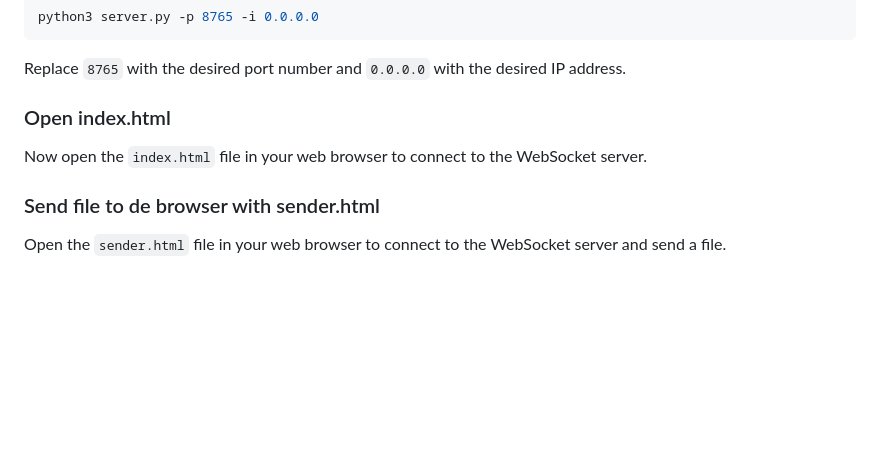
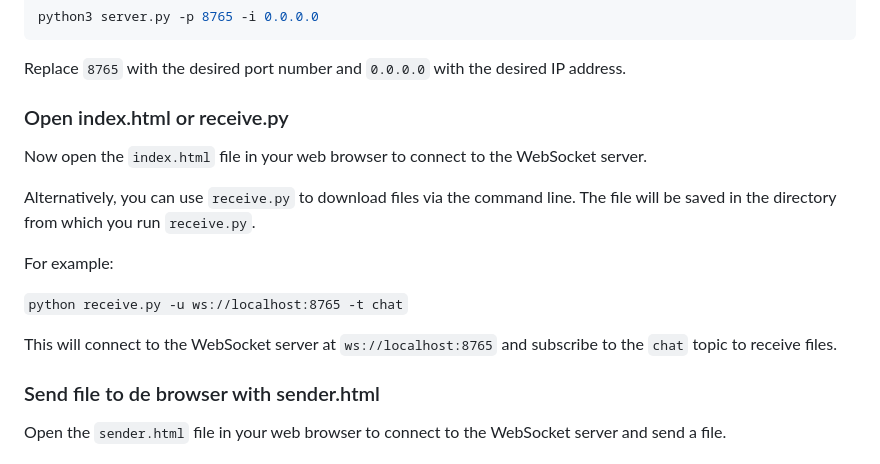
Before and after one commit to soyunomas/websockets-send, a Markdown page: README.md, the part around the change. Rendered like a GitHub page; blank space fills up the shorter version.

````diff
--- a/README.md
+++ b/README.md
@@ -27,9 +27,17 @@ To start the WebSocket server, run the following command:
 python3 server.py -p 8765 -i 0.0.0.0
 ```
 Replace `8765` with the desired port number and `0.0.0.0` with the desired IP address.
-### Open index.html
+### Open index.html or receive.py
 
 Now open the `index.html` file in your web browser to connect to the WebSocket server.
+
+Alternatively, you can use `receive.py` to download files via the command line. The file will be saved in the directory from which you run `receive.py`.
+
+For example:
+
+`python receive.py -u ws://localhost:8765 -t chat`
+
+This will connect to the WebSocket server at `ws://localhost:8765` and subscribe to the `chat` topic to receive files.
 
 ### Send file to de browser with sender.html
 
````
